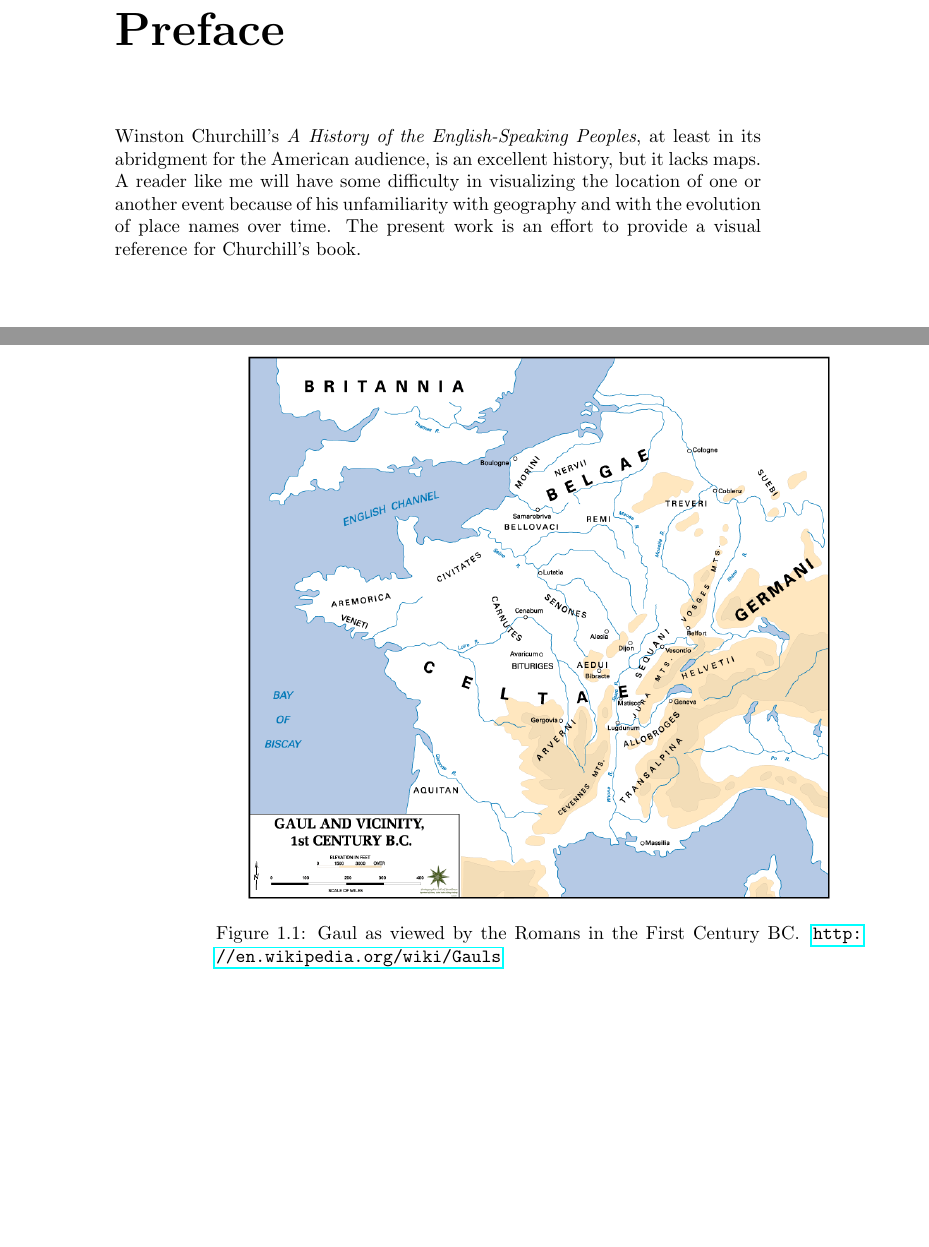
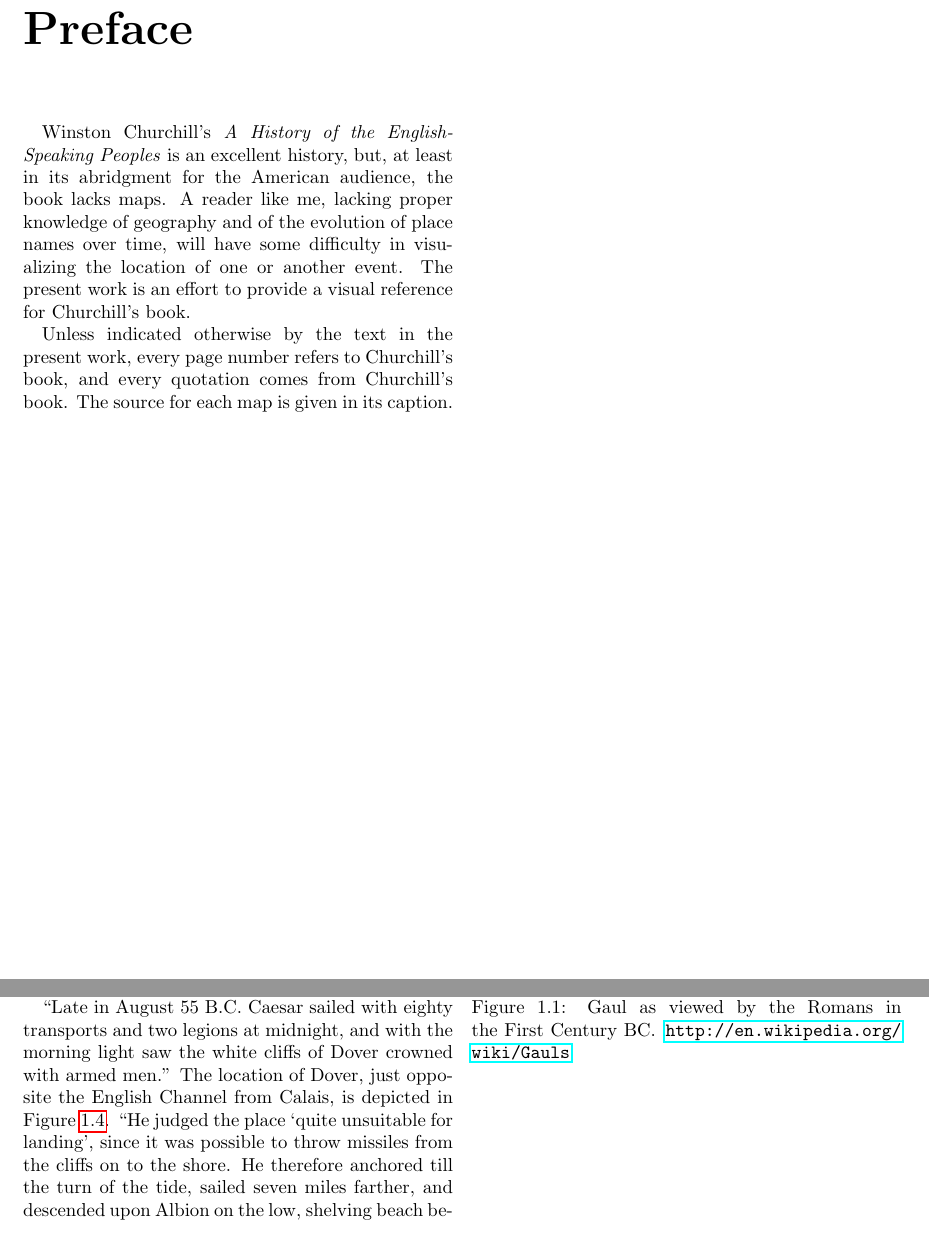
Before and after one commit to tevaughan/maps-for-churchill-history, a LaTeX book (maps.tex): two parts of pages 3 and 6 of 10 before the commit and two parts of pages 3 and 5 of 8 after it, joined at a grey line, cut so that both start at the same text, the shorter picture padded with empty space. The pictures show the PDF file maps.pdf that the author committed with the source.

Commit message:
Added map and text for Dover, Deal, and Walmer.

```diff
--- a/maps.tex
+++ b/maps.tex
@@ -17,12 +17,16 @@ English-Speaking Peoples\/}}
 
 \chapter{Preface}
 
-Winston Churchill's {\it A History of the English-Speaking Peoples}, at least
-in its abridgment for the American audience, is an excellent history, but it
-lacks maps. A reader like me will have some difficulty in visualizing the
-location of one or another event because of his unfamiliarity with geography
-and with the evolution of place names over time. The present work is an effort
+Winston Churchill's {\it A History of the English-Speaking Peoples\/} is an
+excellent history, but, at least in its abridgment for the American audience,
+the book lacks maps. A reader like me, lacking proper knowledge of geography
+and of the evolution of place names over time, will have some difficulty in
+visualizing the location of one or another event. The present work is an effort
 to provide a visual reference for Churchill's book.
+
+Unless indicated otherwise by the text in the present work, every page number
+refers to Churchill's book, and every quotation comes from Churchill's book.
+The source for each map is given in its caption.
 
 \mainmatter%
 
@@ -37,4 +34,0 @@ Celtic culture as those in Gaul. Churchill writes, ``The Islanders had helped
-the local tribes in the late campaigns along the northern coast of Gaul\ldots.
-British volunteers had shared the defeat of the Veneti on the coasts of
-Brittany in the previous year.'' The location of the Veneti is indicated in
-Figure~\ref{fig:gaul-bc}, and Brittany is located in Figure~\ref{fig:brittany}.
@@ -41,7 +45,7 @@ Figure~\ref{fig:gaul-bc}, and Brittany is located in Figure~\ref{fig:brittany}.
 
 \begin{figure}
    \begin{center}
-      \includegraphics[width=0.9\textwidth]{images/Gaul-1st-century-BC}
+      \includegraphics[width=0.9\columnwidth]{images/Gaul-1st-century-BC}
       \caption{%
          Gaul as viewed by the Romans in the First Century BC\@.
          \url{http://en.wikipedia.org/wiki/Gauls}%
@@ -65,7 +99,14 @@ view is provided in Figure~\ref{fig:Rhine-Crossing}. The bridge is regarded as
 a marvel of military engineering. After the bridge was destroyed, Caesar
 marched his troops westward to the shore somewhere between Boulogne and Calais.
 The location of Boulogne can be found in Figure~\ref{fig:gaul-bc}. The location of
-Calais can be found in Figure~\ref{fig:LondonCalaisParis}
+Calais can be found in Figure~\ref{fig:LondonCalaisParis}.
 
-\begin{figure}
-   \begin{center}
+``Late in August 55 B.C.~Caesar sailed with eighty transports and two legions
+at midnight, and with the morning light saw the white cliffs of Dover crowned
+with armed men.'' The location of Dover, just opposite the English Channel from
+Calais, is depicted in Figure~\ref{fig:LondonCalaisParis}. ``He judged the
+place `quite unsuitable for landing', since it was possible to throw missiles
+from the cliffs on to the shore. He therefore anchored till the turn of the
+tide, sailed seven miles farther, and descended upon Albion on the low,
+shelving beach between Deal and Walmer.'' The relationships among Dover, Deal,
+and Walmer can be seen in Figure~\ref{fig:DoverDealWalmer}.
```
Also changed, not shown: images/DoverDealWalmer.png (added), maps.pdf, maps.tex (67 more changed lines).
